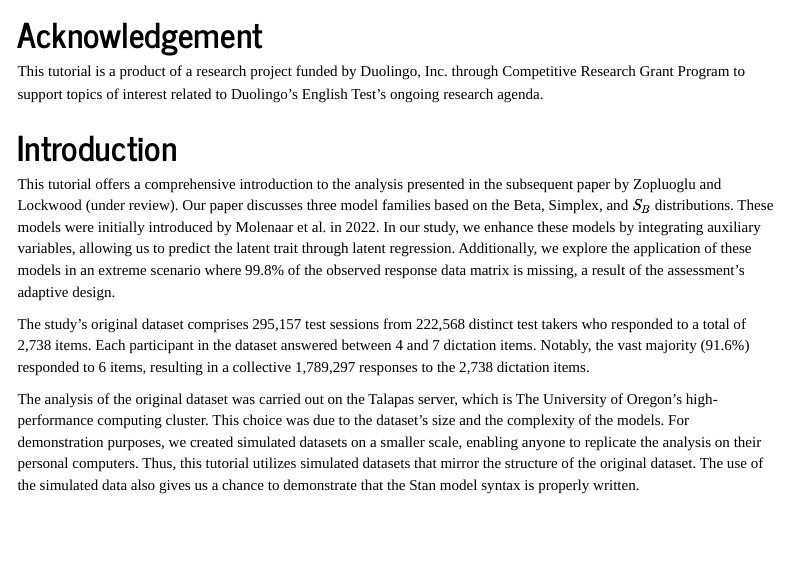
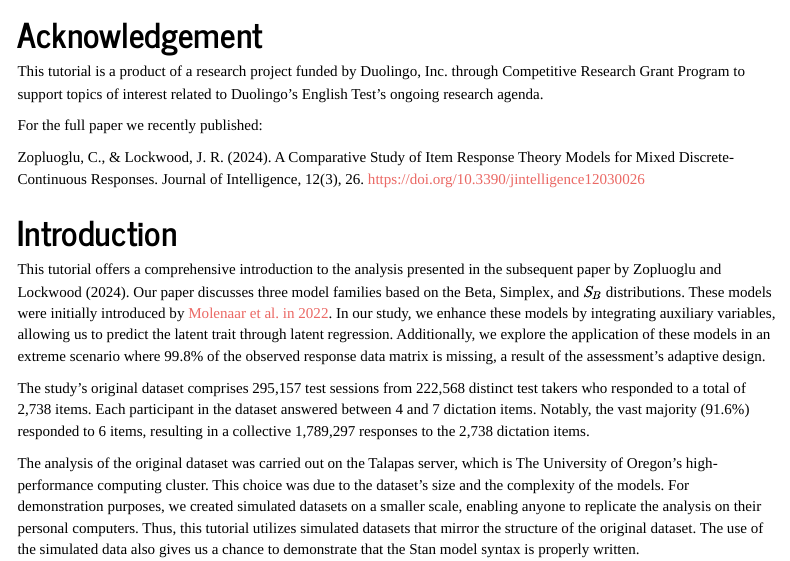
Before and after one commit to czopluoglu/Duolingo_paper, an R Markdown document (docs/index.Rmd): the page in a window 1100 px wide, from 320 px down. Rendered offline with R 4.5, knitr and Pandoc, with nearby package versions; some code elsewhere in the file could not run offline; menus at the side of the page are left out; long lines of code are wrapped.

Commit message:
update the full citation for the published paper

```diff
--- a/docs/index.Rmd
+++ b/docs/index.Rmd
@@ -64,9 +64,13 @@ options(scipen=99)
 
 This tutorial is a product of a research project funded by Duolingo, Inc. through Competitive Research Grant Program to support topics of interest related to Duolingo's English Test's ongoing research agenda.
 
+For the full paper we recently published:
+
+Zopluoglu, C., & Lockwood, J. R. (2024). A Comparative Study of Item Response Theory Models for Mixed Discrete-Continuous Responses. Journal of Intelligence, 12(3), 26. https://doi.org/10.3390/jintelligence12030026
+
 # Introduction
 
-This tutorial offers a comprehensive introduction to the analysis presented in the subsequent paper by Zopluoglu and Lockwood (under review). Our paper discusses three model families based on the Beta, Simplex, and $S_B$ distributions. These models were initially introduced by Molenaar et al. in 2022. In our study, we enhance these models by integrating auxiliary variables, allowing us to predict the latent trait through latent regression. Additionally, we explore the application of these models in an extreme scenario where 99.8% of the observed response data matrix is missing, a result of the assessment's adaptive design.
+This tutorial offers a comprehensive introduction to the analysis presented in the subsequent paper by Zopluoglu and Lockwood (2024). Our paper discusses three model families based on the Beta, Simplex, and $S_B$ distributions. These models were initially introduced by [Molenaar et al. in 2022](https://doi.org/10.3102/10769986221108455). In our study, we enhance these models by integrating auxiliary variables, allowing us to predict the latent trait through latent regression. Additionally, we explore the application of these models in an extreme scenario where 99.8% of the observed response data matrix is missing, a result of the assessment's adaptive design.
 
 The study's original dataset comprises 295,157 test sessions from 222,568 distinct test takers who responded to a total of 2,738 items. Each participant in the dataset answered between 4 and 7 dictation items. Notably, the vast majority (91.6%) responded to 6 items, resulting in a collective 1,789,297 responses to the 2,738 dictation items.
 
```
Also changed, not shown: README.md, 1 other file.
